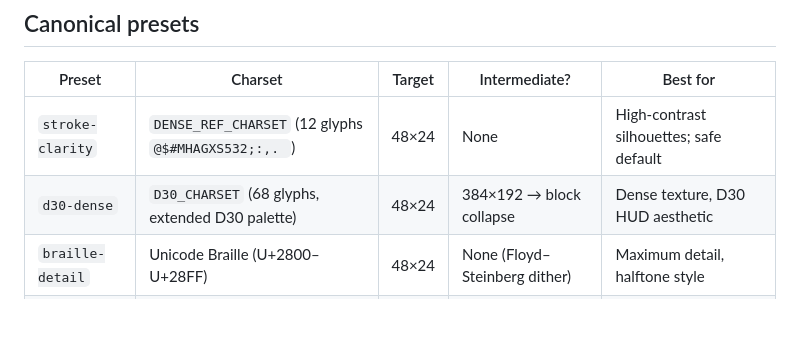
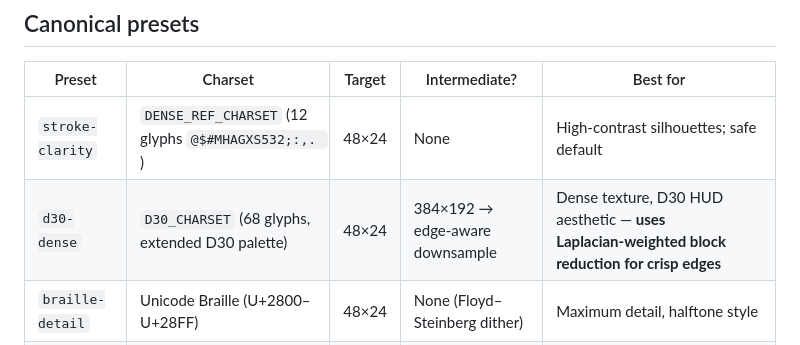
Before and after one commit to plntrprotocol/Risomorphism-1911, a Markdown page: README.md, the part around the change. Drawn GitHub-style; blank space fills up the shorter version.

Commit message:
docs: update README with edge-aware downsampling note and V6 correction
- Clarify that d30-dense now uses Laplacian‑weighted block reduction
- Add historical context: V6 majority‑vote was a known edge‑wash failure
- Document that all gallery assets have been regenerated with edge‑aware
- Remove outdated claims about V6 crispness; emphasize fix

```diff
--- a/README.md
+++ b/README.md
@@ -44,7 +44,7 @@ ascii-pipeline render-image --input photo.jpg --preset stroke-clarity --out out.
 | Preset | Charset | Target | Intermediate? | Best for |
 |--------|---------|--------|---------------|----------|
 | `stroke-clarity` | `DENSE_REF_CHARSET` (12 glyphs `@$#MHAGXS532;:,. `) | 48×24 | None | High-contrast silhouettes; safe default |
-| `d30-dense` | `D30_CHARSET` (68 glyphs, extended D30 palette) | 48×24 | 384×192 → block collapse | Dense texture, D30 HUD aesthetic |
+| `d30-dense` | `D30_CHARSET` (68 glyphs, extended D30 palette) | 48×24 | 384×192 → edge‑aware downsample | Dense texture, D30 HUD aesthetic — **uses Laplacian‑weighted block reduction for crisp edges** |
 | `braille-detail` | Unicode Braille (U+2800–U+28FF) | 48×24 | None (Floyd–Steinberg dither) | Maximum detail, halftone style |
 | `eikon-motion` | D30 charset | 48×24 | 384×192 block collapse | Video → animated eikon (via `build-eikon`) |
 
```
